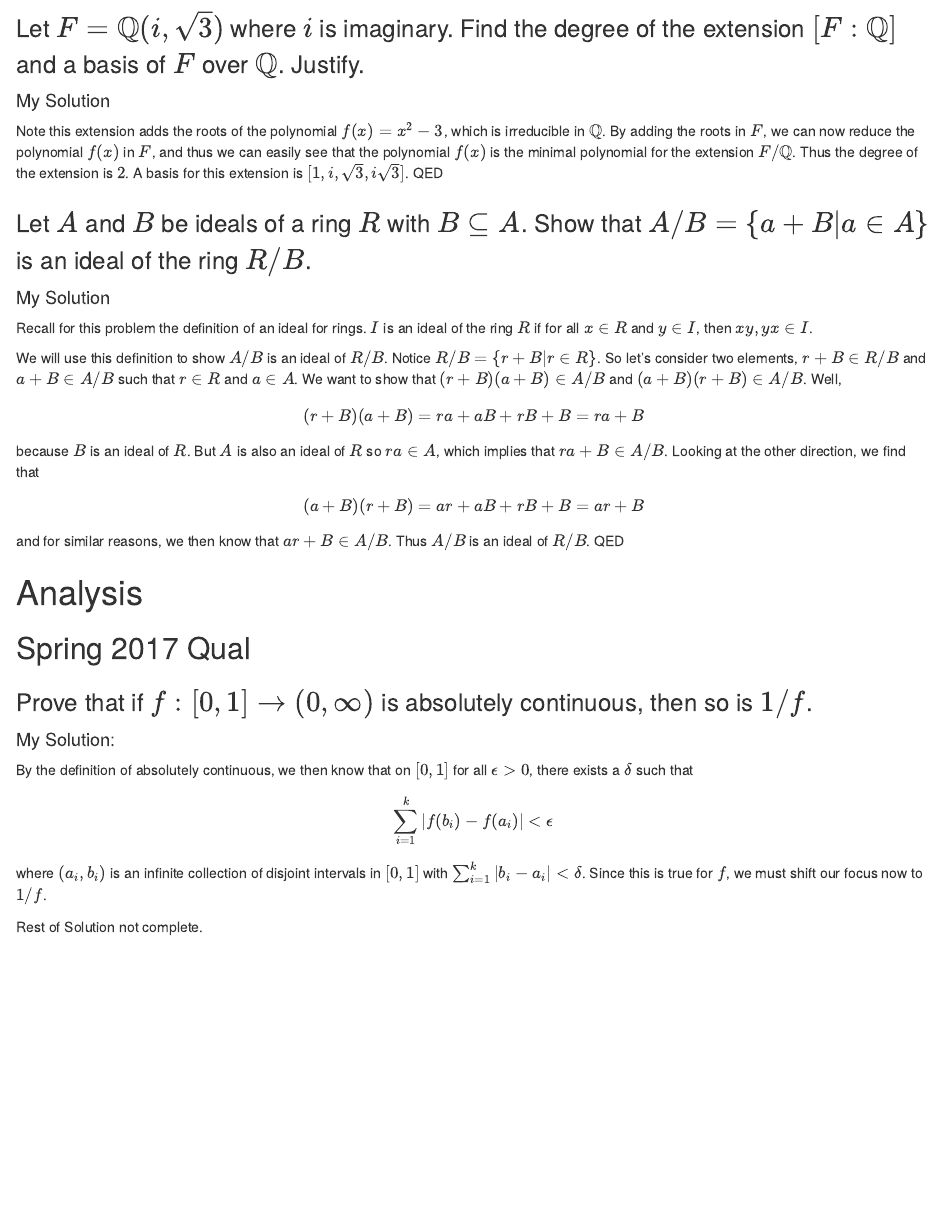
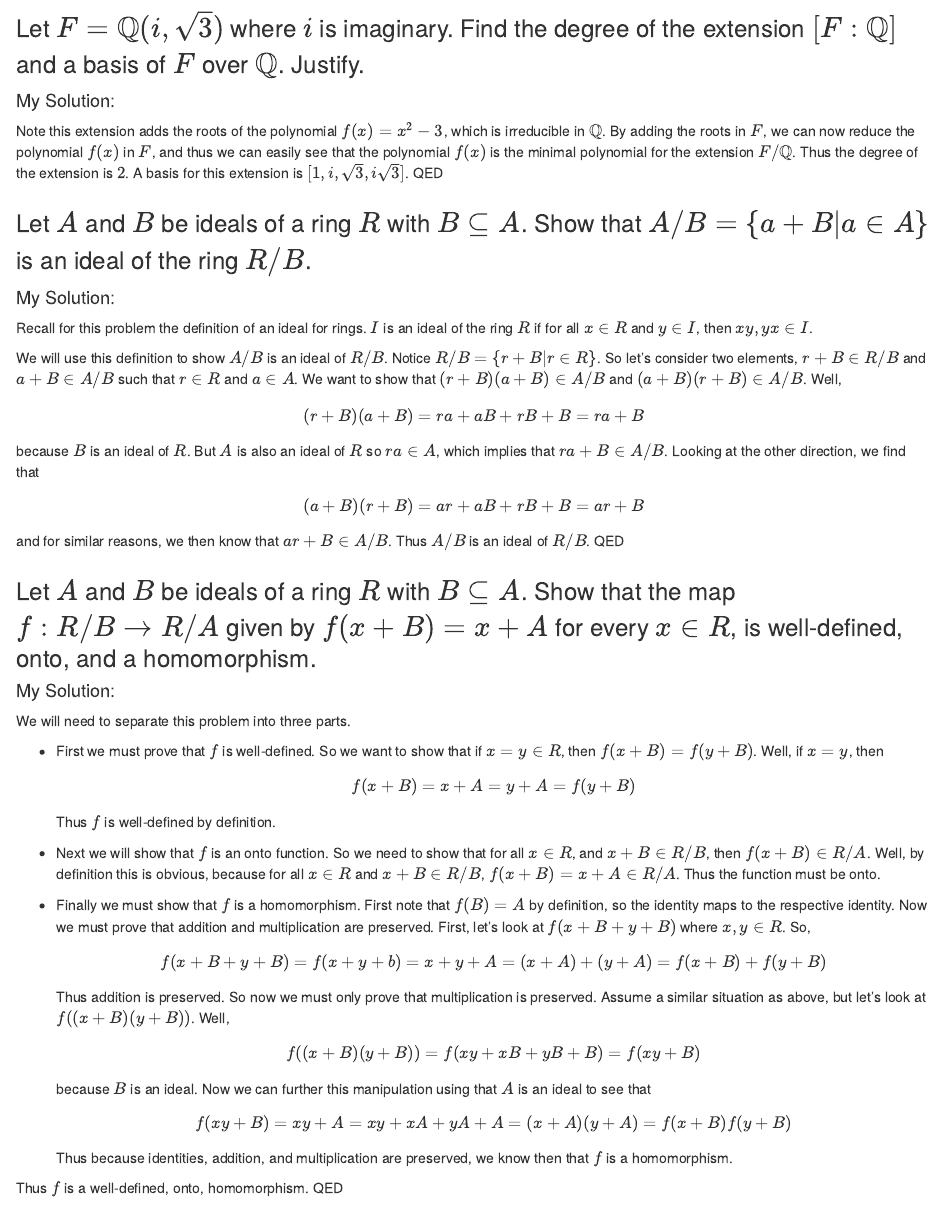
Before and after one commit to obewanjacobi/gradwork, an R Markdown document (Classes/Old Qualifying Exams/My Solutions/My Solutions to Algebra-Analysis Qual.Rmd): the page in a window 1100 px wide, from 2590 px down. Rendered offline with R 4.5, knitr and Pandoc, with nearby package versions.

```diff
--- a/Classes/Old Qualifying Exams/My Solutions/My Solutions to Algebra-Analysis Qual.Rmd
+++ b/Classes/Old Qualifying Exams/My Solutions/My Solutions to Algebra-Analysis Qual.Rmd
@@ -131,13 +131,13 @@
 
 
 ### Let $F = \mathbb{Q}(i,\sqrt{3})$ where $i$ is imaginary. Find the degree of the extension $[F:\mathbb{Q}]$ and a basis of $F$ over $\mathbb{Q}$. Justify.
-#### My Solution
+#### My Solution:
 Note this extension adds the roots of the polynomial $f(x) = x^2 - 3$, which is irreducible in $\mathbb{Q}$. By adding the roots in $F$, we can now reduce the polynomial $f(x)$ in $F$, and thus we can easily see that the polynomial $f(x)$ is the minimal polynomial for the extension $F/\mathbb{Q}$. Thus the degree of the extension is $2$. A basis for this extension is $[1, i , \sqrt{3}, i\sqrt{3}]$. QED
 
 
 
 ### Let $A$ and $B$ be ideals of a ring $R$ with $B \subseteq A$. Show that $A/B = \{ a+B|a \in A \}$ is an ideal of the ring $R/B$.
-#### My Solution
+#### My Solution:
 Recall for this problem the definition of an ideal for rings. $I$ is an ideal of the ring $R$ if for all $x \in R$ and $y \in I$, then $xy, yx \in I$.
 
 We will use this definition to show $A/B$ is an ideal of $R/B$. Notice $R/B = \{ r + B|r \in R \}$. So let's consider two elements, $r+B \in R/B$ and $a + B \in A/B$ such that $r \in R$ and $a \in A$. We want to show that $(r+B)(a+B) \in A/B$ and $(a+B)(r+B) \in A/B$. Well,
@@ -145,6 +145,35 @@
 because $B$ is an ideal of $R$. But $A$ is also an ideal of $R$ so $ra \in A$, which implies that $ra + B \in A/B$. Looking at the other direction, we find that
 $$(a+B)(r+B) = ar+aB+rB+B = ar+B$$
 and for similar reasons, we then know that $ar+B \in A/B$. Thus $A/B$ is an ideal of $R/B$. QED
+
+
+
+### Let $A$ and $B$ be ideals of a ring $R$ with $B \subseteq A$. Show that the map $f: R/B \rightarrow R/A$ given by $f(x+B) = x+A$ for every $x \in R$, is well-defined, onto, and a homomorphism.
+#### My Solution:
+We will need to separate this problem into three parts.
+
+- First we must prove that $f$ is well-defined. So we want to show that if $x=y \in R$, then $f(x+B)=f(y+B)$. Well, if $x=y$, then
+$$f(x+B) = x+A = y+A = f(y+B)$$
+Thus $f$ is well-defined by definition.
+
+- Next we will show that $f$ is an onto function. So we need to show that for all $x \in R$, and $x+B \in R/B$, then $f(x+B) \in R/A$. Well, by definition this is obvious, because for all $x \in R$ and $x+B \in R/B$, $f(x+B) = x+A \in R/A$. Thus the function must be onto.
+
+- Finally we must show that $f$ is a homomorphism. First note that $f(B)=A$ by definition, so the identity maps to the respective identity. Now we must prove that addition and multiplication are preserved. First, let's look at $f(x+B+y+B)$ where $x,y \in R$. So,
+$$f(x+B+y+B) = f(x+y+b) = x+y+A = (x+A) + (y+A) = f(x+B)+f(y+B)$$
+Thus addition is preserved. So now we must only prove that multiplication is preserved. Assume a similar situation as above, but let's look at $f((x+B)(y+B))$. Well,
+$$f((x+B)(y+B)) = f(xy+xB+yB+B) = f(xy+B)$$
+because $B$ is an ideal. Now we can further this manipulation using that $A$ is an ideal to see that
+$$f(xy+B)=xy+A=xy+xA+yA+A=(x+A)(y+A)=f(x+B)f(y+B)$$
+Thus because identities, addition, and multiplication are preserved, we know then that $f$ is a homomorphism.
+
+Thus $f$ is a well-defined, onto, homomorphism. QED
+
+
+
+
+
+
+
 
 
 
```
Also changed, not shown: Classes/Old Qualifying Exams/My Solutions/My_Solutions_to_Algebra-Analysis_Qual.html, 1 other file.
